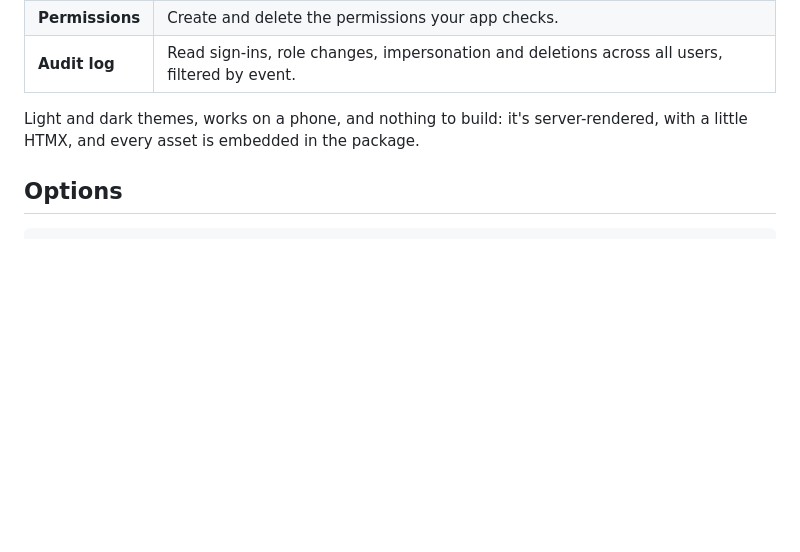
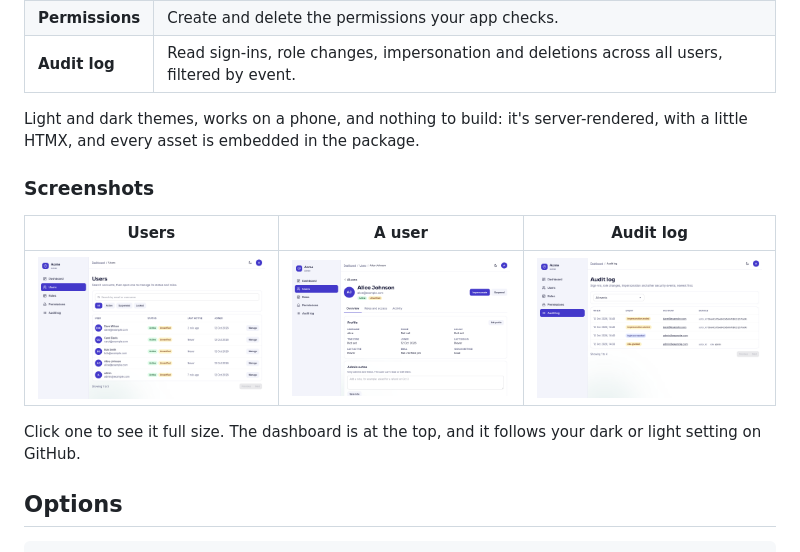
Before and after one commit to josuebrunel/ezauth-admin, a Markdown page: README.md, the part around one of its changes. Drawn GitHub-style; pictures changed too: docs/images/audit-log.png (added), docs/images/user-detail.png (added), docs/images/users.png (added); blank space fills up the shorter version.

````diff
--- a/README.md
+++ b/README.md
@@ -143,6 +150,14 @@ These passwords are for the demo only. Use your own, and your own `EZAUTH_*` sec
 
 Light and dark themes, works on a phone, and nothing to build: it's server-rendered, with a little HTMX, and every asset is embedded in the package.
 
+### Screenshots
+
+| Users | A user | Audit log |
+|---|---|---|
+| [![The users list, with search and status filters](docs/images/users.png)](docs/images/users.png) | [![A user's page, with profile, roles and admin notes](docs/images/user-detail.png)](docs/images/user-detail.png) | [![The audit log, filtered by event](docs/images/audit-log.png)](docs/images/audit-log.png) |
+
+Click one to see it full size. The dashboard is at the top, and it follows your dark or light setting on GitHub.
+
 ## Options
 
 ```go
````
Also changed, not shown: other parts of README.md (+7 -0 lines), docs/images/dashboard-dark.png (added), docs/images/dashboard.png (added).
